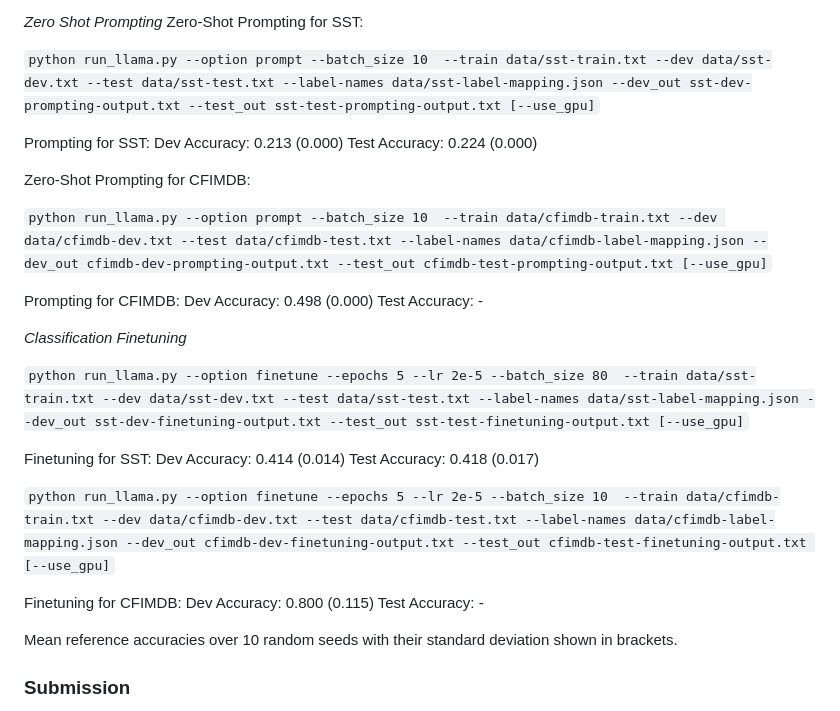
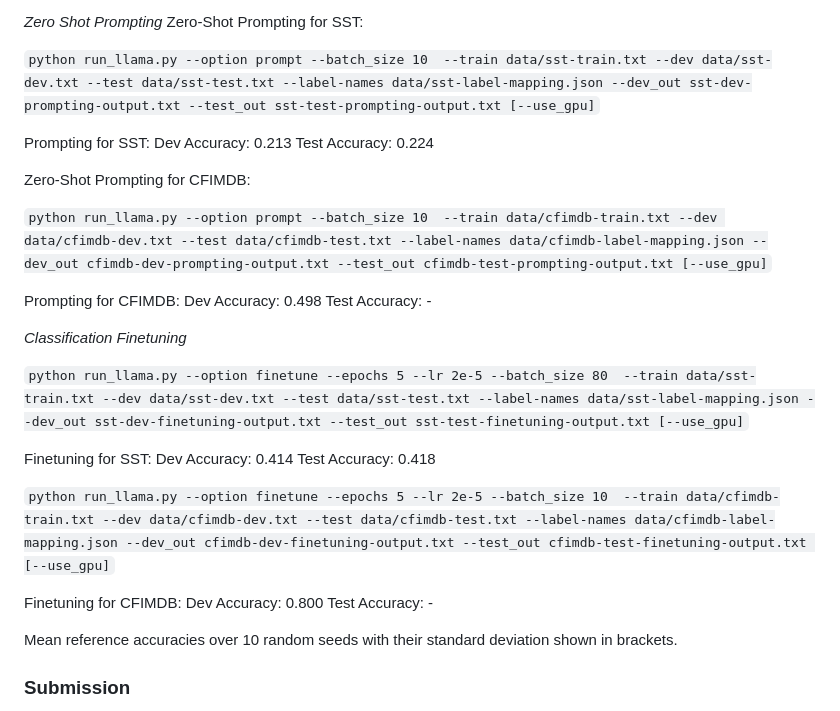
Before and after one commit to GAIR-NLP/cs2916, a Markdown page: hw1/README.md, the part around the change. Drawn GitHub-style.

```diff
--- a/hw1/README.md
+++ b/hw1/README.md
@@ -35,15 +35,15 @@ Zero-Shot Prompting for SST:
 `python run_llama.py --option prompt --batch_size 10  --train data/sst-train.txt --dev data/sst-dev.txt --test data/sst-test.txt --label-names data/sst-label-mapping.json --dev_out sst-dev-prompting-output.txt --test_out sst-test-prompting-output.txt [--use_gpu]`
 
 Prompting for SST:
-Dev Accuracy: 0.213 (0.000)
-Test Accuracy: 0.224 (0.000)
+Dev Accuracy: 0.213
+Test Accuracy: 0.224
 
 Zero-Shot Prompting for CFIMDB:
 
 `python run_llama.py --option prompt --batch_size 10  --train data/cfimdb-train.txt --dev data/cfimdb-dev.txt --test data/cfimdb-test.txt --label-names data/cfimdb-label-mapping.json --dev_out cfimdb-dev-prompting-output.txt --test_out cfimdb-test-prompting-output.txt [--use_gpu]`
 
 Prompting for CFIMDB:
-Dev Accuracy: 0.498 (0.000)
+Dev Accuracy: 0.498
 Test Accuracy: -
 
 *Classification Finetuning*
@@ -51,13 +51,13 @@ Test Accuracy: -
 `python run_llama.py --option finetune --epochs 5 --lr 2e-5 --batch_size 80  --train data/sst-train.txt --dev data/sst-dev.txt --test data/sst-test.txt --label-names data/sst-label-mapping.json --dev_out sst-dev-finetuning-output.txt --test_out sst-test-finetuning-output.txt [--use_gpu]`
 
 Finetuning for SST:
-Dev Accuracy: 0.414 (0.014)
-Test Accuracy: 0.418 (0.017)
+Dev Accuracy: 0.414
+Test Accuracy: 0.418
 
 `python run_llama.py --option finetune --epochs 5 --lr 2e-5 --batch_size 10  --train data/cfimdb-train.txt --dev data/cfimdb-dev.txt --test data/cfimdb-test.txt --label-names data/cfimdb-label-mapping.json --dev_out cfimdb-dev-finetuning-output.txt --test_out cfimdb-test-finetuning-output.txt [--use_gpu]`
 
 Finetuning for CFIMDB:
-Dev Accuracy: 0.800 (0.115)
+Dev Accuracy: 0.800
 Test Accuracy: -
 
 Mean reference accuracies over 10 random seeds with their standard deviation shown in brackets.
```
